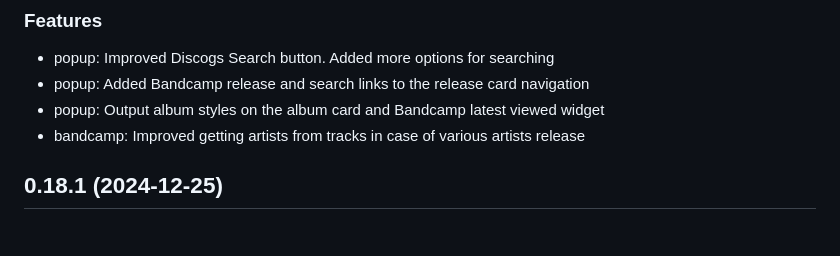
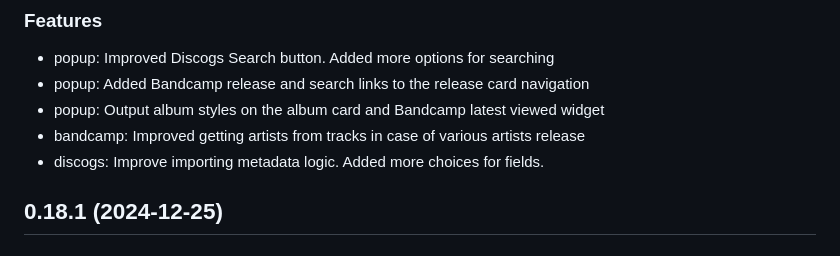
Before and after one commit to Serhii-DV/bandcamp-to-discogs, a Markdown page: CHANGELOG.md, the part around the change. GitHub-like rendering.

Commit message:
Update changelog

```diff
--- a/CHANGELOG.md
+++ b/CHANGELOG.md
@@ -8,6 +8,7 @@
 - popup: Added Bandcamp release and search links to the release card navigation
 - popup: Output album styles on the album card and Bandcamp latest viewed widget
 - bandcamp: Improved getting artists from tracks in case of various artists release
+- discogs: Improve importing metadata logic. Added more choices for fields.
 
 ## 0.18.1 (2024-12-25)
 
```
